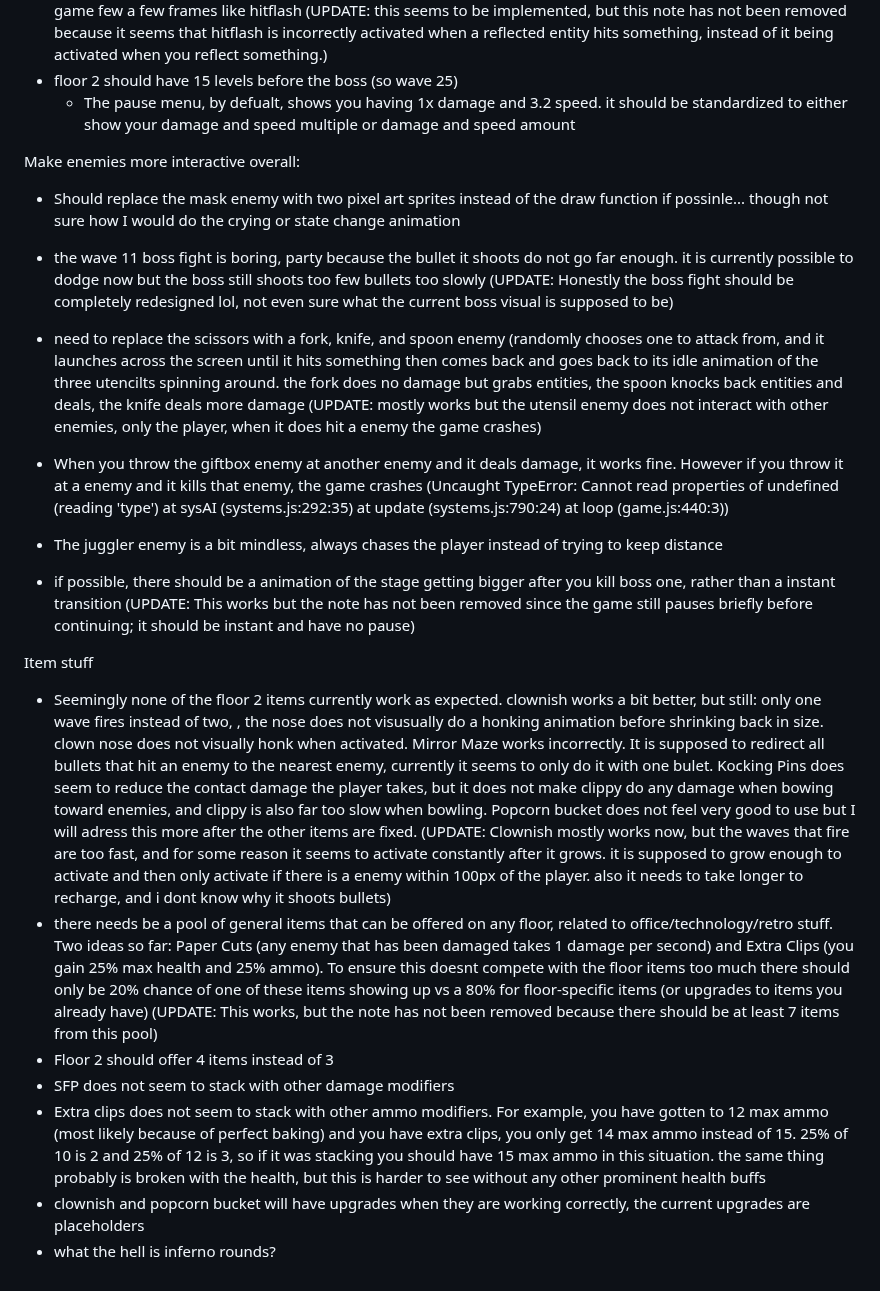
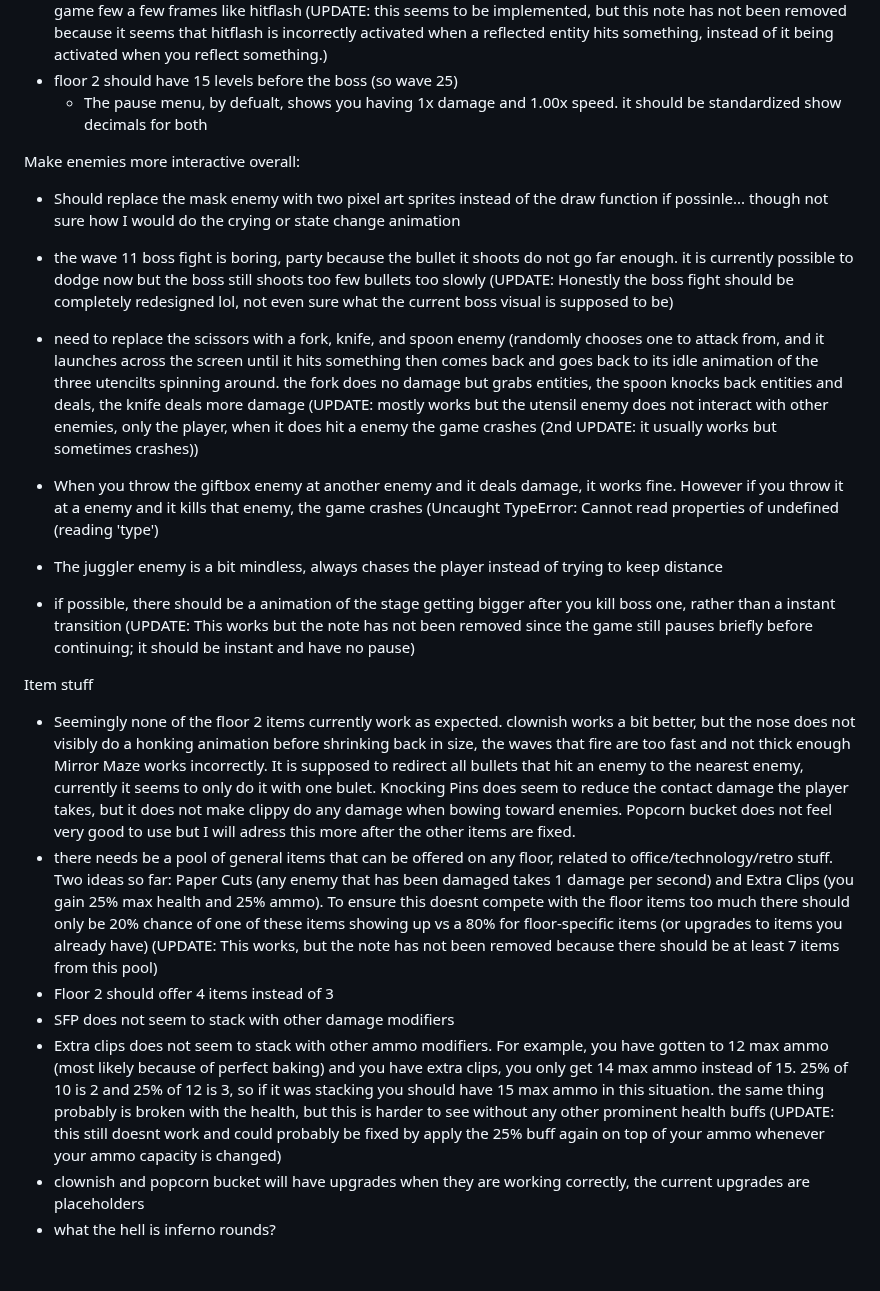
Before and after one commit to JamesBrownR/Clipernator, a Markdown page: info.md, the part around the change. GitHub-like rendering.

```diff
--- a/info.md
+++ b/info.md
@@ -16,26 +16,23 @@ Changes (I need to make a lot of changes, not sure where to start):
 
   * make glowsticks be able to reflect projectiles, anything that is reflected should also become an explosive (so it explodes on impact). to be clear, reflected projectiles should not explode instantly, but should become explosive such that it detonated when it collides with something after the glowstick reflected it. It should also pause the game few a few frames like hitflash (UPDATE: this seems to be implemented, but this note has not been removed because it seems that hitflash is incorrectly activated when a reflected entity hits something, instead of it being activated when you reflect something.)
   * floor 2 should have 15 levels before the boss (so wave 25)
-    * The pause menu, by defualt, shows you having 1x damage and 3.2 speed. it should be standardized to either show your damage and speed multiple or damage and speed amount
+    * The pause menu, by defualt, shows you having 1x damage and 1.00x speed. it should be standardized show decimals for both
 
 
 Make enemies more interactive overall:
   * Should replace the mask enemy with two pixel art sprites instead of the draw function if possinle... though not sure how I would do the crying or state change animation
   * the wave 11 boss fight is boring, party because the bullet it shoots do not go far enough. it is currently possible to dodge now but the boss still shoots too few bullets too slowly (UPDATE: Honestly the boss fight should be completely redesigned lol, not even sure what the current boss visual is supposed to be)
 
-  * need to replace the scissors with a fork, knife, and spoon enemy (randomly chooses one to attack from, and it launches across the screen until it hits something then comes back and goes back to its idle animation of the three utencilts spinning around. the fork does no damage but grabs entities, the spoon knocks back entities and deals, the knife deals more damage (UPDATE: mostly works but the utensil enemy does not interact with other enemies, only the player, when it does hit a enemy the game crashes)
+  * need to replace the scissors with a fork, knife, and spoon enemy (randomly chooses one to attack from, and it launches across the screen until it hits something then comes back and goes back to its idle animation of the three utencilts spinning around. the fork does no damage but grabs entities, the spoon knocks back entities and deals, the knife deals more damage (UPDATE: mostly works but the utensil enemy does not interact with other enemies, only the player, when it does hit a enemy the game crashes (2nd UPDATE: it usually works but sometimes crashes))
   * When you throw the giftbox enemy at another enemy and it deals damage, it works fine. However if you throw it at a enemy and it kills that enemy, the game crashes (Uncaught TypeError: Cannot read properties of undefined (reading 'type')
-    at sysAI (systems.js:292:35)
-    at update (systems.js:790:24)
-    at loop (game.js:440:3))
   * The juggler enemy is a bit mindless, always chases the player instead of trying to keep distance
   * if possible, there should be a animation of the stage getting bigger after you kill boss one, rather than a instant transition (UPDATE: This works but the note has not been removed since the game still pauses briefly before continuing; it should be instant and have no pause)
 
 Item stuff
-  * Seemingly none of the floor 2 items currently work as expected. clownish works a bit better, but still: only one wave fires instead of two, , the nose does not visusually do a honking animation before shrinking back in size. clown nose does not visually honk when activated. Mirror Maze works incorrectly. It is supposed to redirect all bullets that hit an enemy to the nearest enemy, currently it seems to only do it with one bulet. Kocking Pins does seem to reduce the contact damage the player takes, but it does not make clippy do any damage when bowing toward enemies, and clippy is also far too slow when bowling. Popcorn bucket does not feel very good to use but I will adress this more after the other items are fixed. (UPDATE: Clownish mostly works now, but the waves that fire are too fast, and for some reason it seems to activate constantly after it grows. it is supposed to grow enough to activate and then only activate if there is a enemy within 100px of the player. also it needs to take longer to recharge, and i dont know why it shoots bullets)
+  * Seemingly none of the floor 2 items currently work as expected. clownish works a bit better, but the nose does not visibly do a honking animation before shrinking back in size, the waves that fire are too fast and not thick enough Mirror Maze works incorrectly. It is supposed to redirect all bullets that hit an enemy to the nearest enemy, currently it seems to only do it with one bulet. Knocking Pins does seem to reduce the contact damage the player takes, but it does not make clippy do any damage when bowing toward enemies. Popcorn bucket does not feel very good to use but I will adress this more after the other items are fixed.
   * there needs be a pool of general items that can be offered on any floor, related to office/technology/retro stuff. Two ideas so far: Paper Cuts (any enemy that has been damaged takes 1 damage per second) and Extra Clips (you gain 25% max health and 25% ammo). To ensure this doesnt compete with the floor items too much there should only be 20% chance of one of these items showing up vs a 80% for floor-specific items (or upgrades to items you already have) (UPDATE: This works, but the note has not been removed because there should be at least 7 items from this pool)
   * Floor 2 should offer 4 items instead of 3
   * SFP does not seem to stack with other damage modifiers
-  * Extra clips does not seem to stack with other ammo modifiers. For example, you have gotten to 12 max ammo (most likely because of perfect baking) and you have extra clips, you only get 14 max ammo instead of 15. 25% of 10 is 2 and 25% of 12 is 3, so if it was stacking you should have 15 max ammo in this situation. the same thing probably is broken with the health, but this is harder to see without any other prominent health buffs
+  * Extra clips does not seem to stack with other ammo modifiers. For example, you have gotten to 12 max ammo (most likely because of perfect baking) and you have extra clips, you only get 14 max ammo instead of 15. 25% of 10 is 2 and 25% of 12 is 3, so if it was stacking you should have 15 max ammo in this situation. the same thing probably is broken with the health, but this is harder to see without any other prominent health buffs (UPDATE: this still doesnt work and could probably be fixed by apply the 25% buff again on top of your ammo whenever your ammo capacity is changed)
   * clownish and popcorn bucket will have upgrades when they are working correctly, the current upgrades are placeholders
   * what the hell is inferno rounds?
```
